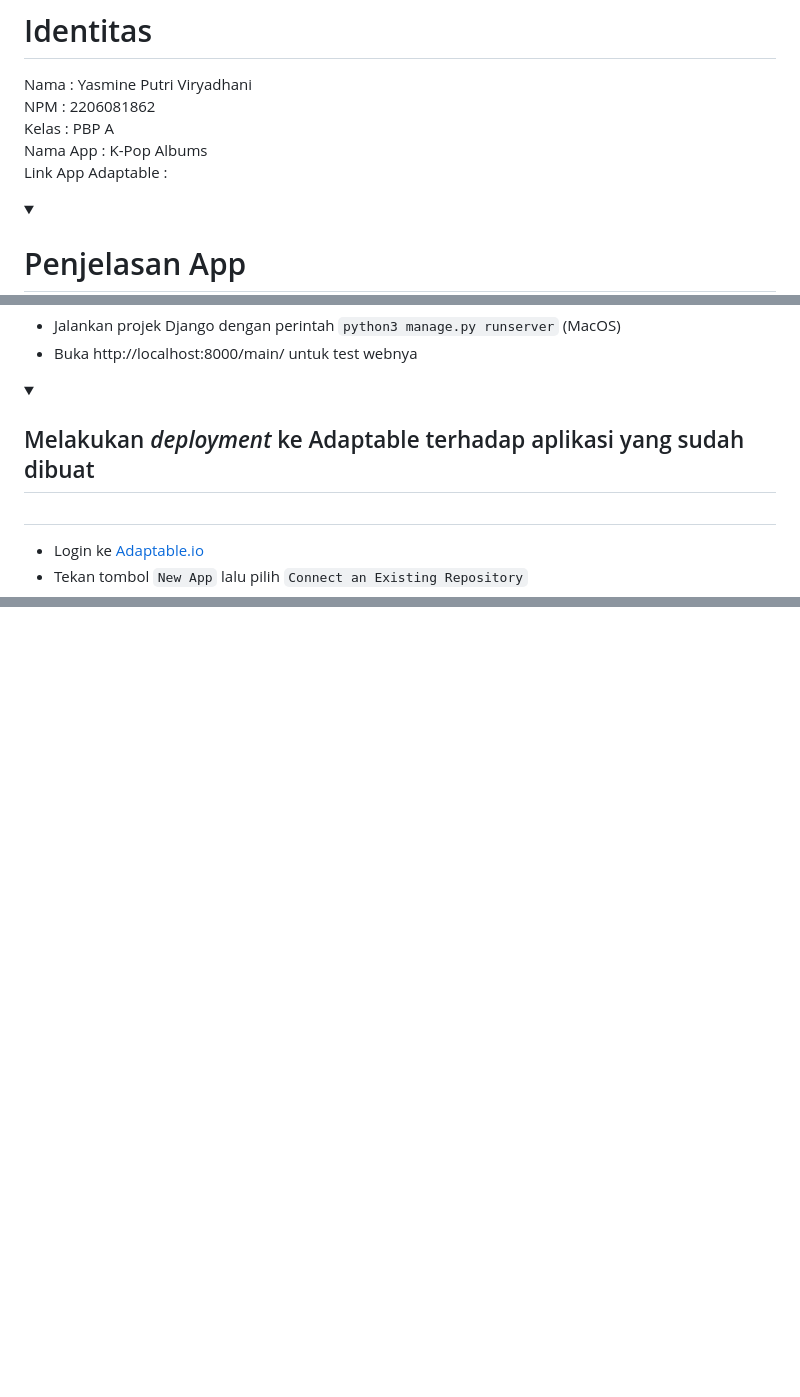
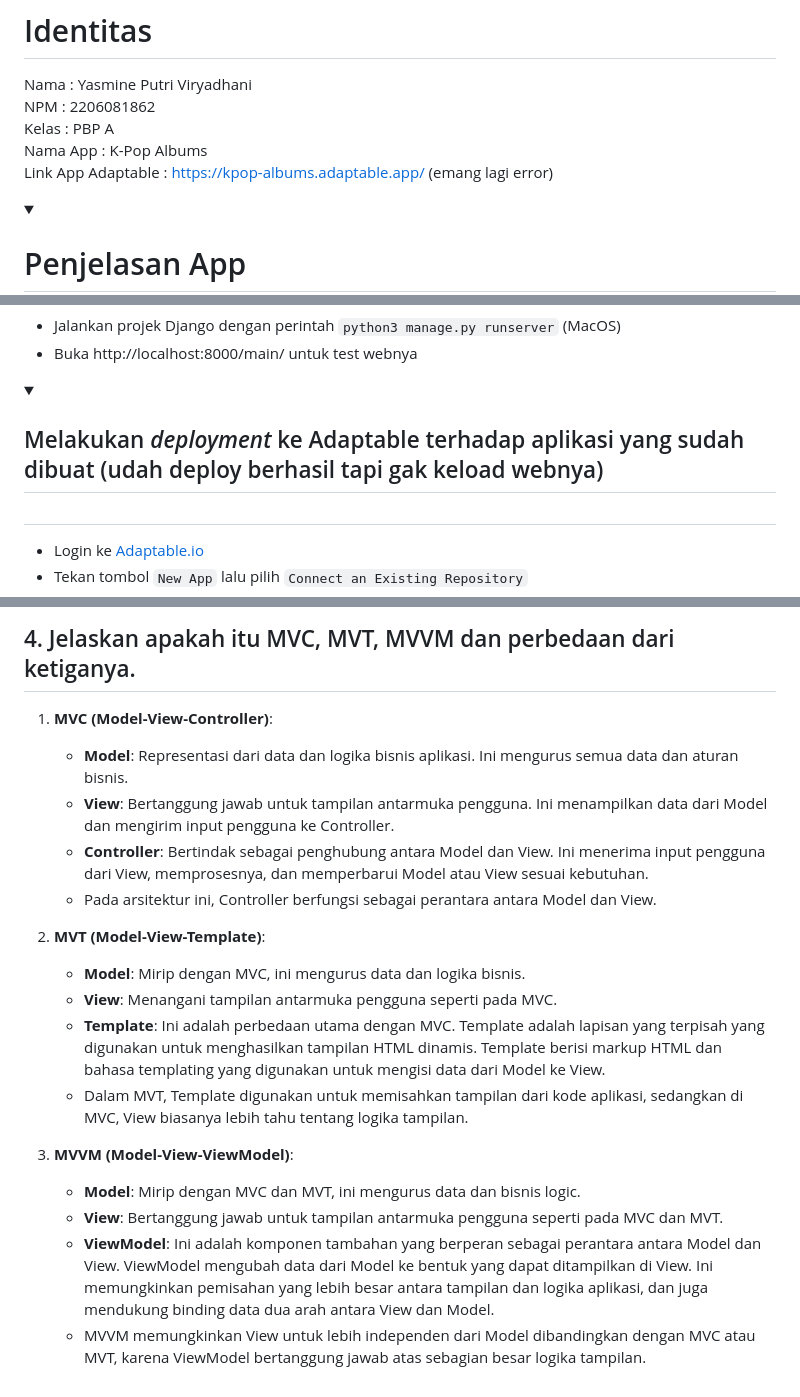
Before and after one commit to sdikyarts/kpop-albums, a Markdown page: README.md, 3 parts joined by grey strips. Drawn GitHub-style; folded sections open; blank space fills up the shorter version.

```diff
--- a/README.md
+++ b/README.md
@@ -3,7 +3,7 @@ Nama                : Yasmine Putri Viryadhani<br>
 NPM                 : 2206081862<br>
 Kelas               : PBP A<br>
 Nama App            : K-Pop Albums<br>
-Link App Adaptable  :
+Link App Adaptable  : https://kpop-albums.adaptable.app/ (emang lagi error)
 
 <p>
 <details id = "app deta">
@@ -370,7 +370,7 @@ Link App Adaptable  :
 
 <p>
 <details>
-<summary><h2>Melakukan <i>deployment</i> ke Adaptable terhadap aplikasi yang sudah dibuat<h2></summary>
+<summary><h2>Melakukan <i>deployment</i> ke Adaptable terhadap aplikasi yang sudah dibuat (udah deploy berhasil tapi gak keload webnya)<h2></summary>
 
 <!-- Markdown content here -->
 - Login ke [Adaptable.io](https://adaptable.io/)
@@ -406,0 +423,18 @@ Link App Adaptable  :
+## 4. Jelaskan apakah itu MVC, MVT, MVVM dan perbedaan dari ketiganya.
+1. **MVC (Model-View-Controller)**:
+   - **Model**: Representasi dari data dan logika bisnis aplikasi. Ini mengurus semua data dan aturan bisnis.
+   - **View**: Bertanggung jawab untuk tampilan antarmuka pengguna. Ini menampilkan data dari Model dan mengirim input pengguna ke Controller.
+   - **Controller**: Bertindak sebagai penghubung antara Model dan View. Ini menerima input pengguna dari View, memprosesnya, dan memperbarui Model atau View sesuai kebutuhan.
+   - Pada arsitektur ini, Controller berfungsi sebagai perantara antara Model dan View.
+
+2. **MVT (Model-View-Template)**:
+   - **Model**: Mirip dengan MVC, ini mengurus data dan logika bisnis.
+   - **View**: Menangani tampilan antarmuka pengguna seperti pada MVC.
+   - **Template**: Ini adalah perbedaan utama dengan MVC. Template adalah lapisan yang terpisah yang digunakan untuk menghasilkan tampilan HTML dinamis. Template berisi markup HTML dan bahasa templating yang digunakan untuk mengisi data dari Model ke View.
+   - Dalam MVT, Template digunakan untuk memisahkan tampilan dari kode aplikasi, sedangkan di MVC, View biasanya lebih tahu tentang logika tampilan.
+
+3. **MVVM (Model-View-ViewModel)**:
+   - **Model**: Mirip dengan MVC dan MVT, ini mengurus data dan bisnis logic.
+   - **View**: Bertanggung jawab untuk tampilan antarmuka pengguna seperti pada MVC dan MVT.
+   - **ViewModel**: Ini adalah komponen tambahan yang berperan sebagai perantara antara Model dan View. ViewModel mengubah data dari Model ke bentuk yang dapat ditampilkan di View. Ini memungkinkan pemisahan yang lebih besar antara tampilan dan logika aplikasi, dan juga mendukung binding data dua arah antara View dan Model.
+   - MVVM memungkinkan View untuk lebih independen dari Model dibandingkan dengan MVC atau MVT, karena ViewModel bertanggung jawab atas sebagian besar logika tampilan.
```
Also changed, not shown: other parts of README.md (+18 -2 lines), adaptable.png (added), repo baru.png (added), 1 other file.
